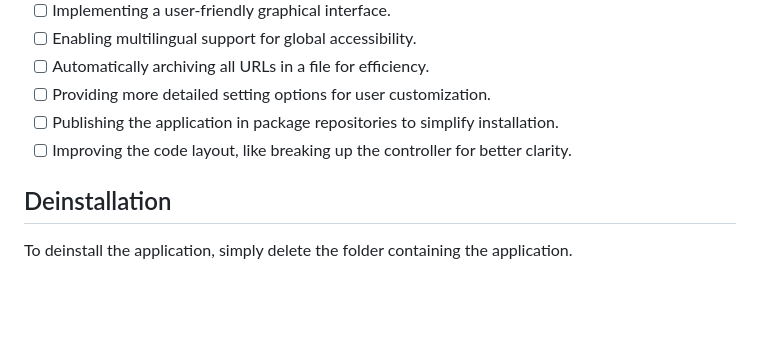
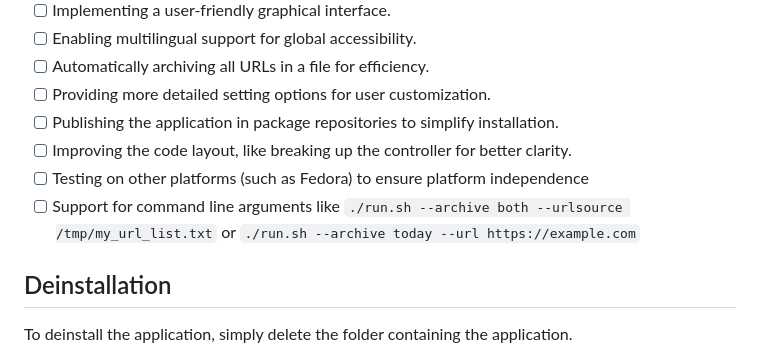
Before and after one commit to devobern/URL-Archiver, a Markdown page: README.md, the part around the change. Rendered like a GitHub page; blank space fills up the shorter version.

Commit message:
Doc: Add future work items

```diff
--- a/README.md
+++ b/README.md
@@ -223,6 +223,8 @@ While we are currently not in a position to actively pursue these enhancements,
 - [ ] Providing more detailed setting options for user customization.
 - [ ] Publishing the application in package repositories to simplify installation.
 - [ ] Improving the code layout, like breaking up the controller for better clarity.
+- [ ] Testing on other platforms (such as Fedora) to ensure platform independence
+- [ ] Support for command line arguments like `./run.sh --archive both --urlsource /tmp/my_url_list.txt` or `./run.sh --archive today --url https://example.com`
 
 ## Deinstallation
 
```
